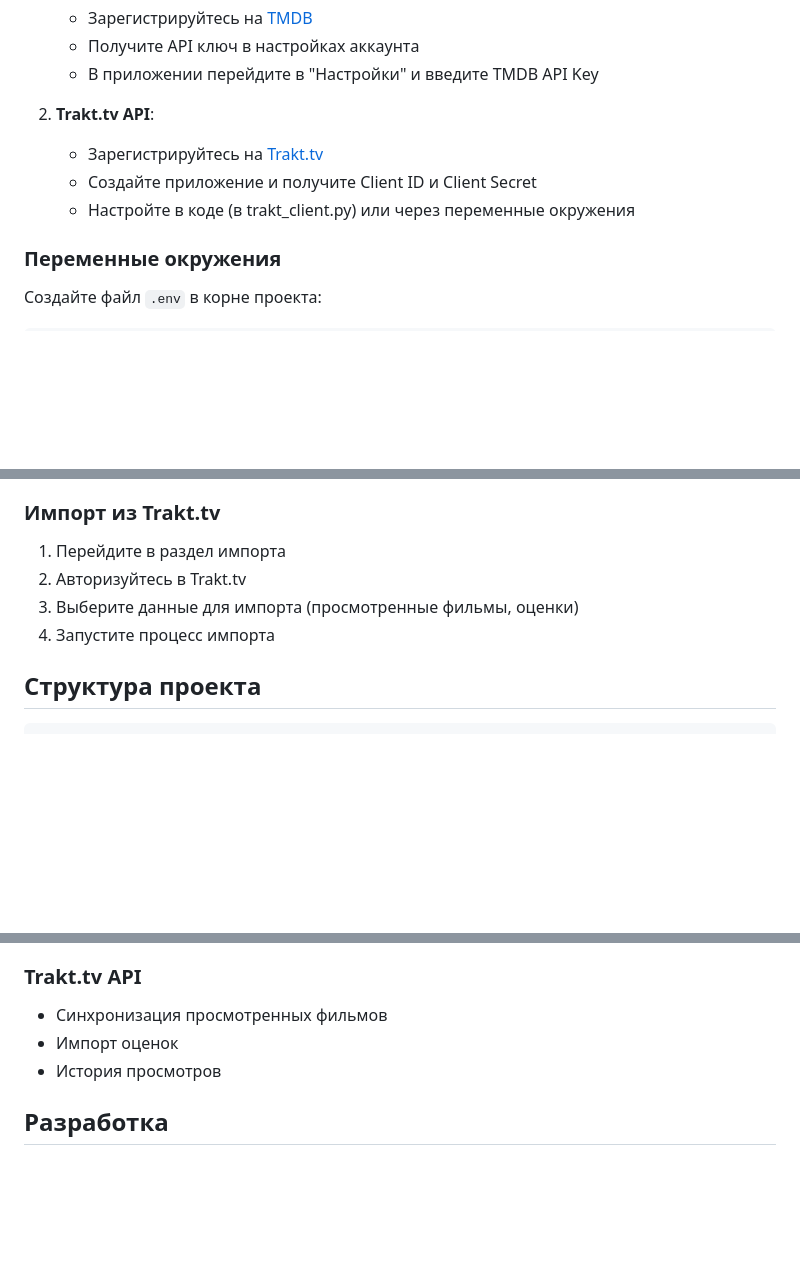
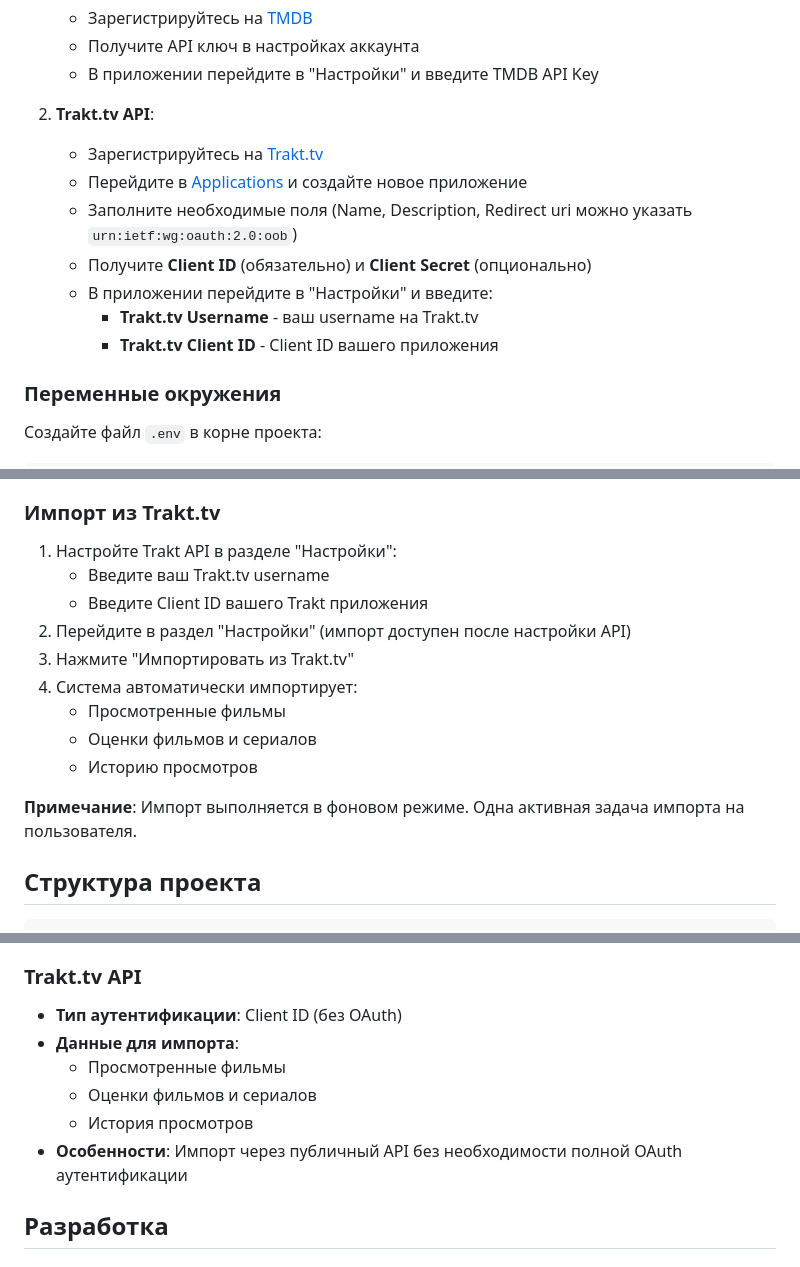
Before and after one commit to dntsk/NestFlix, a Markdown page: README.md, 3 parts joined by grey strips. Rendered like a GitHub page; blank space fills up the shorter version.

```diff
--- a/README.md
+++ b/README.md
@@ -77,8 +77,12 @@ Movie Tracker - это веб-приложение на Django для отсле
 
 2. **Trakt.tv API**:
    - Зарегистрируйтесь на [Trakt.tv](https://trakt.tv/)
-   - Создайте приложение и получите Client ID и Client Secret
-   - Настройте в коде (в trakt_client.py) или через переменные окружения
+   - Перейдите в [Applications](https://trakt.tv/oauth/applications) и создайте новое приложение
+   - Заполните необходимые поля (Name, Description, Redirect uri можно указать `urn:ietf:wg:oauth:2.0:oob`)
+   - Получите **Client ID** (обязательно) и **Client Secret** (опционально)
+   - В приложении перейдите в "Настройки" и введите:
+     - **Trakt.tv Username** - ваш username на Trakt.tv
+     - **Trakt.tv Client ID** - Client ID вашего приложения
 
 ### Переменные окружения
 
@@ -127,10 +131,17 @@ ALLOWED_HOSTS=localhost,127.0.0.1
 
 ### Импорт из Trakt.tv
 
-1. Перейдите в раздел импорта
-2. Авторизуйтесь в Trakt.tv
-3. Выберите данные для импорта (просмотренные фильмы, оценки)
-4. Запустите процесс импорта
+1. Настройте Trakt API в разделе "Настройки":
+   - Введите ваш Trakt.tv username
+   - Введите Client ID вашего Trakt приложения
+2. Перейдите в раздел "Настройки" (импорт доступен после настройки API)
+3. Нажмите "Импортировать из Trakt.tv"
+4. Система автоматически импортирует:
+   - Просмотренные фильмы
+   - Оценки фильмов и сериалов
+   - Историю просмотров
+
+**Примечание**: Импорт выполняется в фоновом режиме. Одна активная задача импорта на пользователя.
 
 ## Структура проекта
 
@@ -174,9 +185,12 @@ movie_tracker/
 - Постеры и изображения
 
 ### Trakt.tv API
-- Синхронизация просмотренных фильмов
-- Импорт оценок
-- История просмотров
+- **Тип аутентификации**: Client ID (без OAuth)
+- **Данные для импорта**:
+  - Просмотренные фильмы
+  - Оценки фильмов и сериалов
+  - История просмотров
+- **Особенности**: Импорт через публичный API без необходимости полной OAuth аутентификации
 
 ## Разработка
 
```
